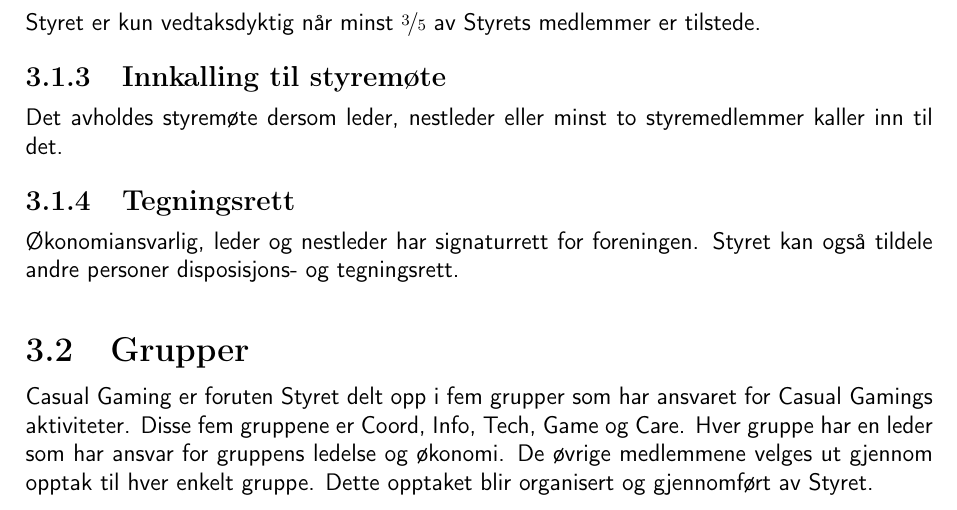
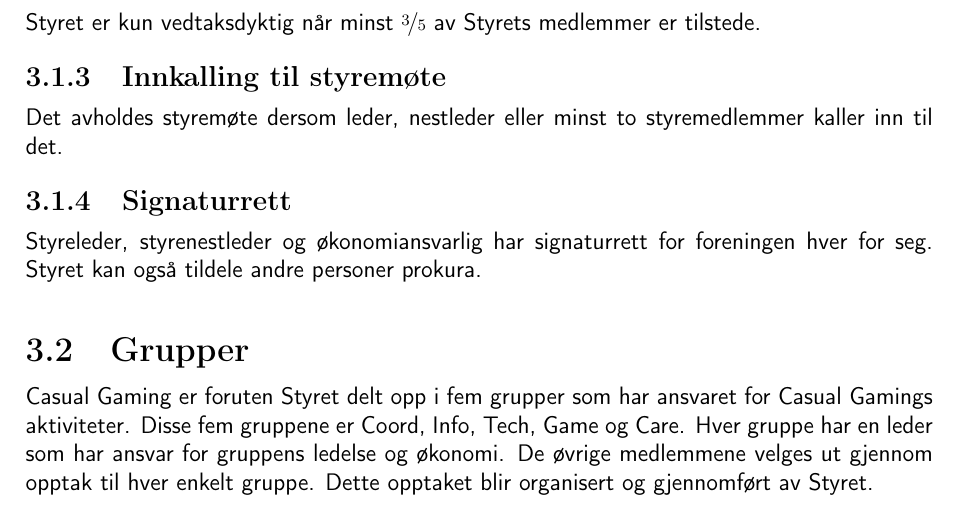
Before and after one commit to CasualGaming/Vedtekter, a LaTeX document (main.tex, which reads innhold/3-organisasjonsstruktur.tex): part of page 5 of 7, cut so that both start at the same text. Compiled offline with pdfLaTeX.

Commit message:
2020-1 F12

```diff
--- a/innhold/3-organisasjonsstruktur.tex
+++ b/innhold/3-organisasjonsstruktur.tex
@@ -23,8 +23,8 @@
 \subsection{Innkalling til styremøte}
 Det avholdes styremøte dersom leder, nestleder eller minst to styremedlemmer kaller inn til det.
 
-\subsection{Tegningsrett}
-Økonomiansvarlig, leder og nestleder har signaturrett for foreningen. Styret kan også tildele andre personer disposisjons- og tegningsrett.
+\subsection{Signaturrett}
+Styreleder, styrenestleder og økonomiansvarlig har signaturrett for foreningen hver for seg. Styret kan også tildele andre personer prokura.
 
 \section{Grupper}
 Casual Gaming er foruten Styret delt opp i fem grupper som har ansvaret for Casual Gamings aktiviteter. Disse fem gruppene er Coord, Info, Tech, Game og Care. Hver gruppe har en leder som har ansvar for gruppens ledelse og økonomi. De øvrige medlemmene velges ut gjennom opptak til hver enkelt gruppe. Dette opptaket blir organisert og gjennomført av Styret.
```
